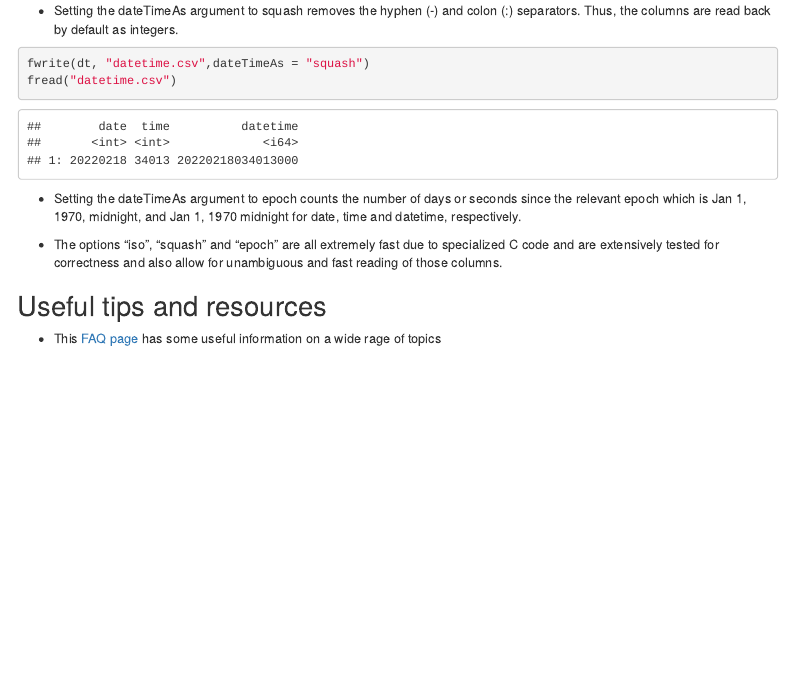
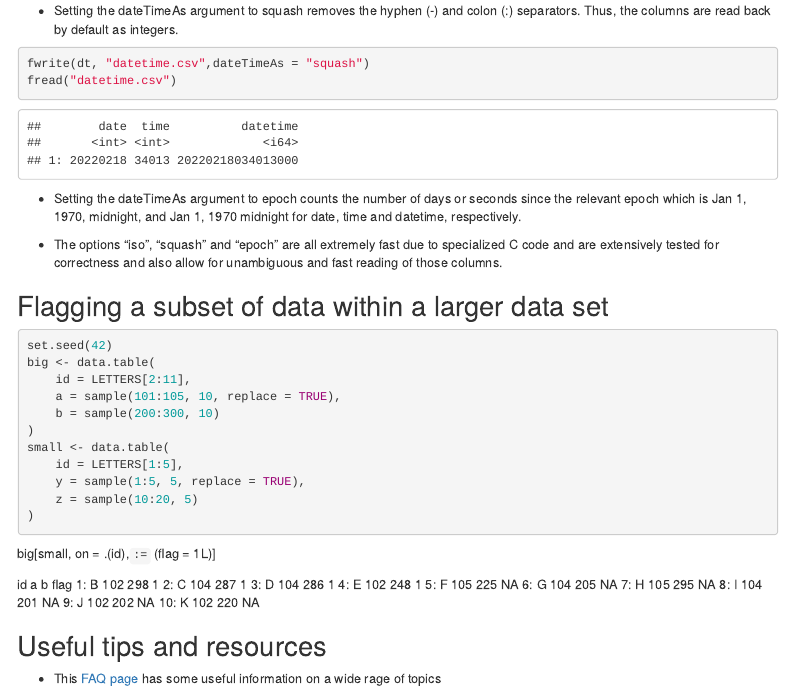
Before and after one commit to NanceZ/datatable_notes, an R Markdown document (Study notes on data.table.Rmd): the page in a window 1100 px wide, from 5230 px down. Rendered offline with R 4.5, knitr and Pandoc, with nearby package versions; some code elsewhere in the file could not run offline; menus at the side of the page are left out.

Commit message:
Flagging a subset of data within a larger data set

````diff
--- a/Study notes on data.table.Rmd
+++ b/Study notes on data.table.Rmd
@@ -246,6 +246,35 @@ fread("datetime.csv")
 
 * The options "iso", "squash" and "epoch" are all extremely fast due to specialized C code and are extensively tested for correctness and also allow for unambiguous and fast reading of those columns.
 
+## Flagging a subset of data within a larger data set
+```{r}
+set.seed(42)
+big <- data.table(
+    id = LETTERS[2:11],
+    a = sample(101:105, 10, replace = TRUE),
+    b = sample(200:300, 10)
+)
+small <- data.table(
+    id = LETTERS[1:5],
+    y = sample(1:5, 5, replace = TRUE),
+    z = sample(10:20, 5)
+)
+```
+big[small, on = .(id),`:=` (flag    = 1L)]
+
+   id   a   b flag
+ 1:  B 102 298    1
+ 2:  C 104 287    1
+ 3:  D 104 286    1
+ 4:  E 102 248    1
+ 5:  F 105 225   NA
+ 6:  G 104 205   NA
+ 7:  H 105 295   NA
+ 8:  I 104 201   NA
+ 9:  J 102 202   NA
+10:  K 102 220   NA
+
+
 ## Useful tips and resources
 
 -   This [FAQ page](https://cran.r-project.org/web/packages/data.table/vignettes/datatable-faq.html) has some useful information on a wide rage of topics
````
